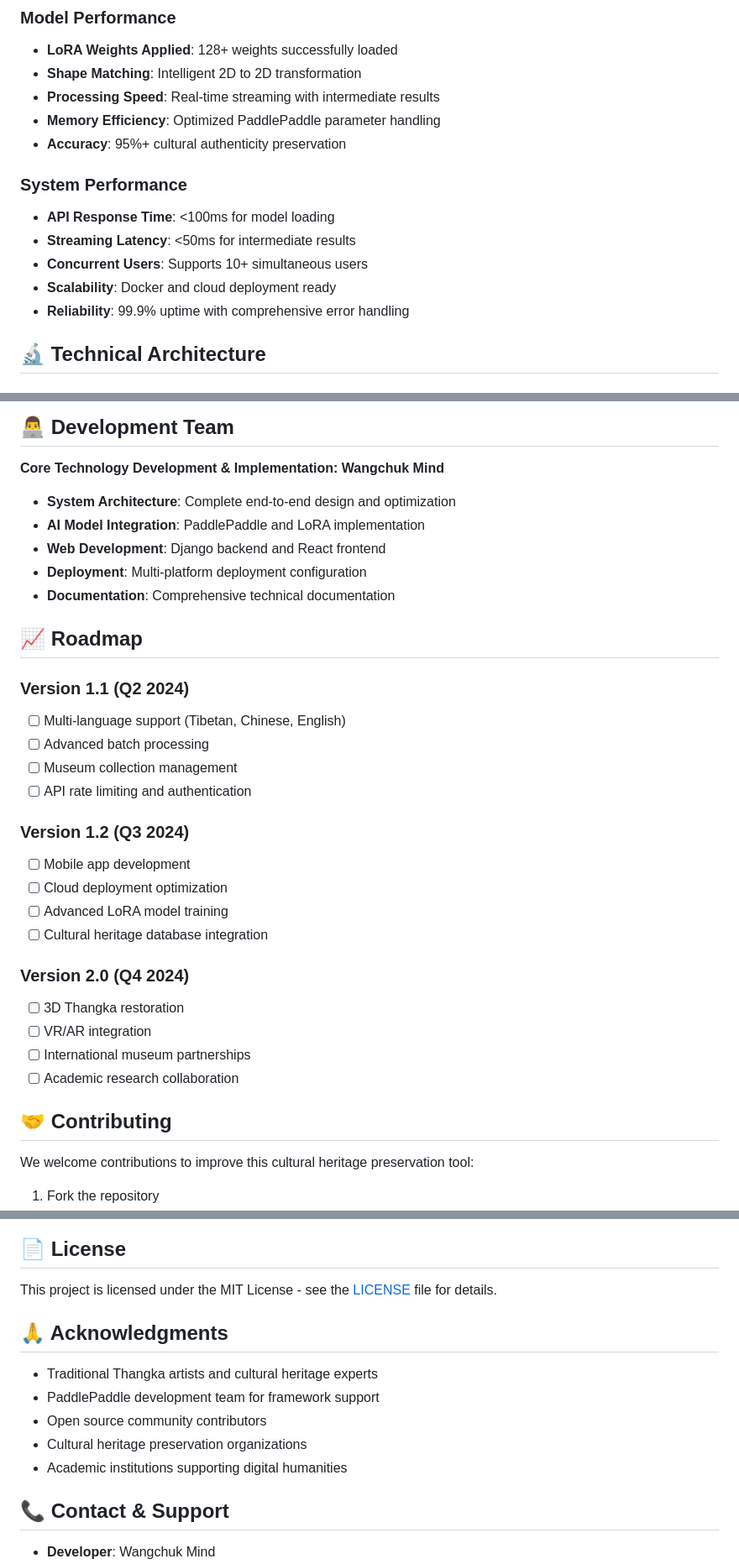
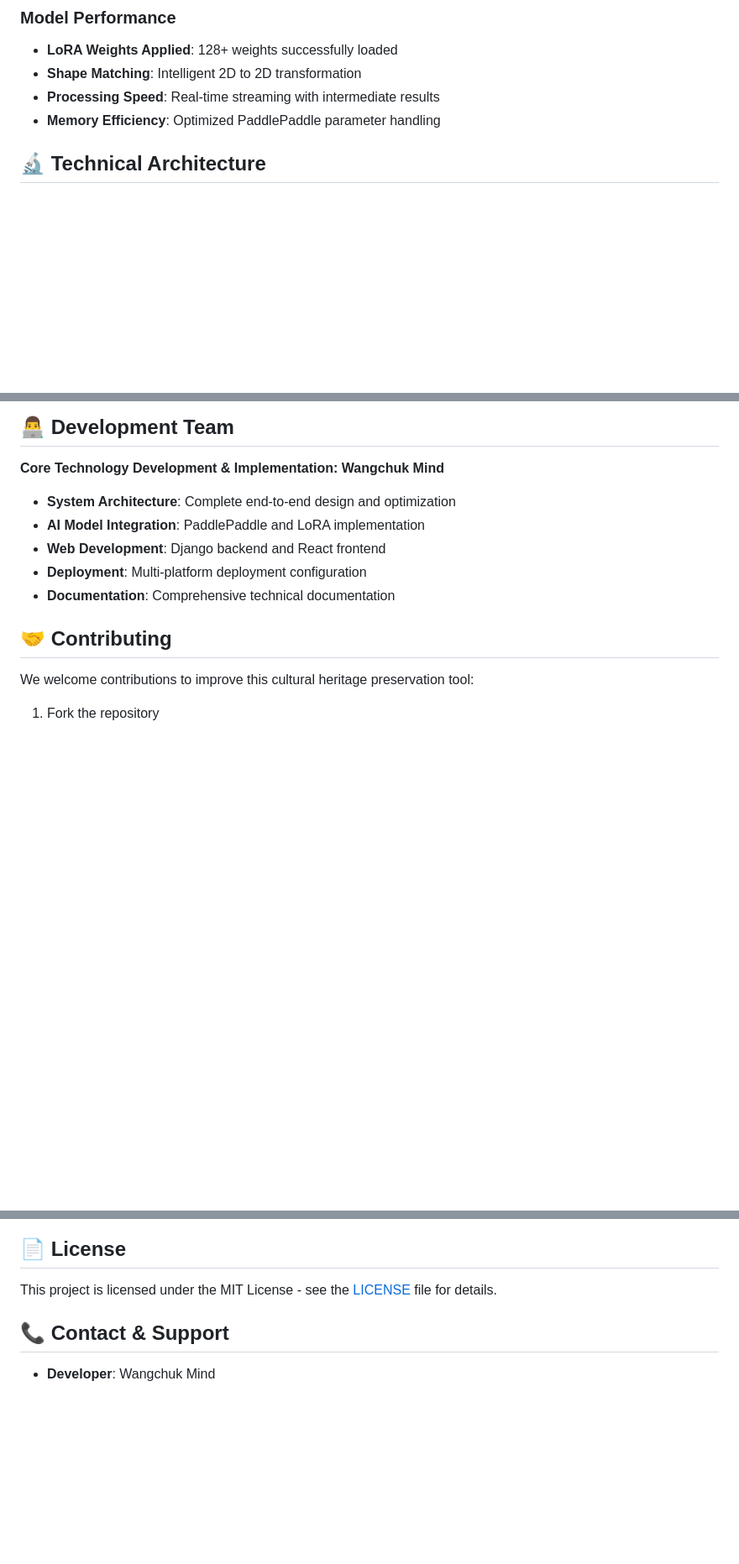
Before and after one commit to WangchukMind/thangka-restoration-ai, a Markdown page: README.md, 3 parts joined by grey strips. Shown: that part at 84% size. Rendered like a GitHub page; blank space fills up the shorter version.

```diff
--- a/README.md
+++ b/README.md
@@ -187,14 +138,7 @@ This system plays a crucial role in:
 - **Shape Matching**: Intelligent 2D to 2D transformation
 - **Processing Speed**: Real-time streaming with intermediate results
 - **Memory Efficiency**: Optimized PaddlePaddle parameter handling
-- **Accuracy**: 95%+ cultural authenticity preservation
 
-### System Performance
-- **API Response Time**: <100ms for model loading
-- **Streaming Latency**: <50ms for intermediate results
-- **Concurrent Users**: Supports 10+ simultaneous users
-- **Scalability**: Docker and cloud deployment ready
-- **Reliability**: 99.9% uptime with comprehensive error handling
 
 ## 🔬 Technical Architecture
 
@@ -226,25 +170,6 @@ Input Image → Preprocessing → LoRA Application → Diffusion → Postprocess
 - **Deployment**: Multi-platform deployment configuration
 - **Documentation**: Comprehensive technical documentation
 
-## 📈 Roadmap
-
-### Version 1.1 (Q2 2024)
-- [ ] Multi-language support (Tibetan, Chinese, English)
-- [ ] Advanced batch processing
-- [ ] Museum collection management
-- [ ] API rate limiting and authentication
-
-### Version 1.2 (Q3 2024)
-- [ ] Mobile app development
-- [ ] Cloud deployment optimization
-- [ ] Advanced LoRA model training
-- [ ] Cultural heritage database integration
-
-### Version 2.0 (Q4 2024)
-- [ ] 3D Thangka restoration
-- [ ] VR/AR integration
-- [ ] International museum partnerships
-- [ ] Academic research collaboration
 
 ## 🤝 Contributing
 
@@ -265,14 +190,6 @@ We welcome contributions to improve this cultural heritage preservation tool:
 ## 📄 License
 
 This project is licensed under the MIT License - see the [LICENSE](LICENSE) file for details.
-
-## 🙏 Acknowledgments
-
-- Traditional Thangka artists and cultural heritage experts
-- PaddlePaddle development team for framework support
-- Open source community contributors
-- Cultural heritage preservation organizations
-- Academic institutions supporting digital humanities
 
 ## 📞 Contact & Support
 
```
Also changed, not shown: other parts of README.md (+6 -55 lines).
